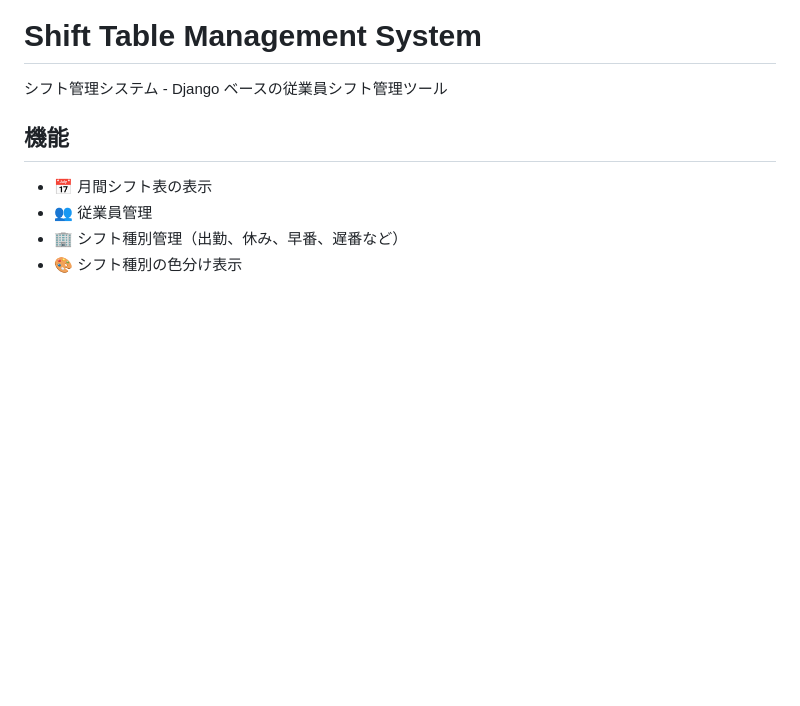
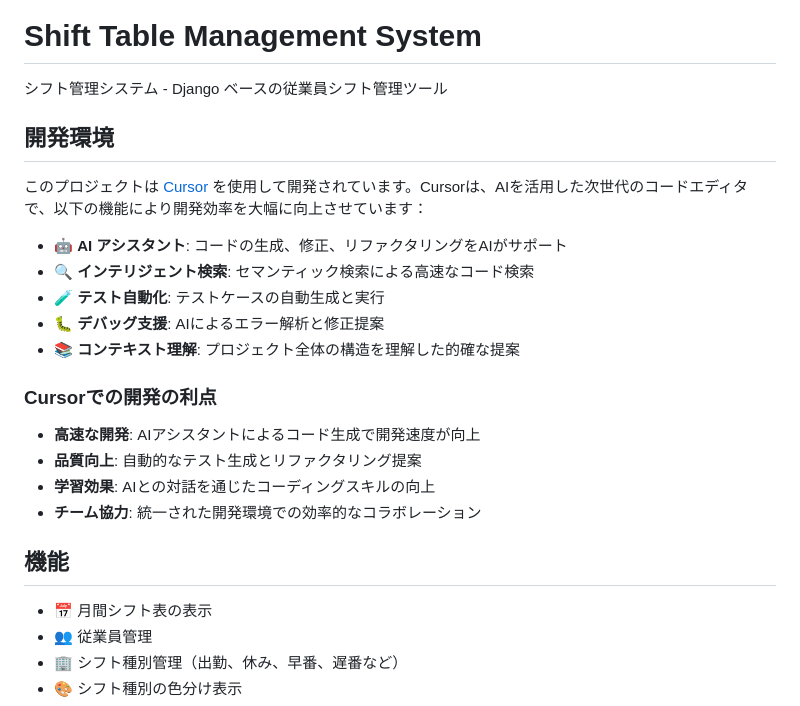
Before and after one commit to tsk-brc/shift-table, a Markdown page: README.md, the part around the change. GitHub-like rendering; blank space fills up the shorter version.

```diff
--- a/README.md
+++ b/README.md
@@ -1,6 +1,23 @@
 # Shift Table Management System
 
 シフト管理システム - Django ベースの従業員シフト管理ツール
+
+## 開発環境
+
+このプロジェクトは [Cursor](https://cursor.sh/) を使用して開発されています。Cursorは、AIを活用した次世代のコードエディタで、以下の機能により開発効率を大幅に向上させています：
+
+- 🤖 **AI アシスタント**: コードの生成、修正、リファクタリングをAIがサポート
+- 🔍 **インテリジェント検索**: セマンティック検索による高速なコード検索
+- 🧪 **テスト自動化**: テストケースの自動生成と実行
+- 🐛 **デバッグ支援**: AIによるエラー解析と修正提案
+- 📚 **コンテキスト理解**: プロジェクト全体の構造を理解した的確な提案
+
+### Cursorでの開発の利点
+
+- **高速な開発**: AIアシスタントによるコード生成で開発速度が向上
+- **品質向上**: 自動的なテスト生成とリファクタリング提案
+- **学習効果**: AIとの対話を通じたコーディングスキルの向上
+- **チーム協力**: 統一された開発環境での効率的なコラボレーション
 
 ## 機能
 
```
